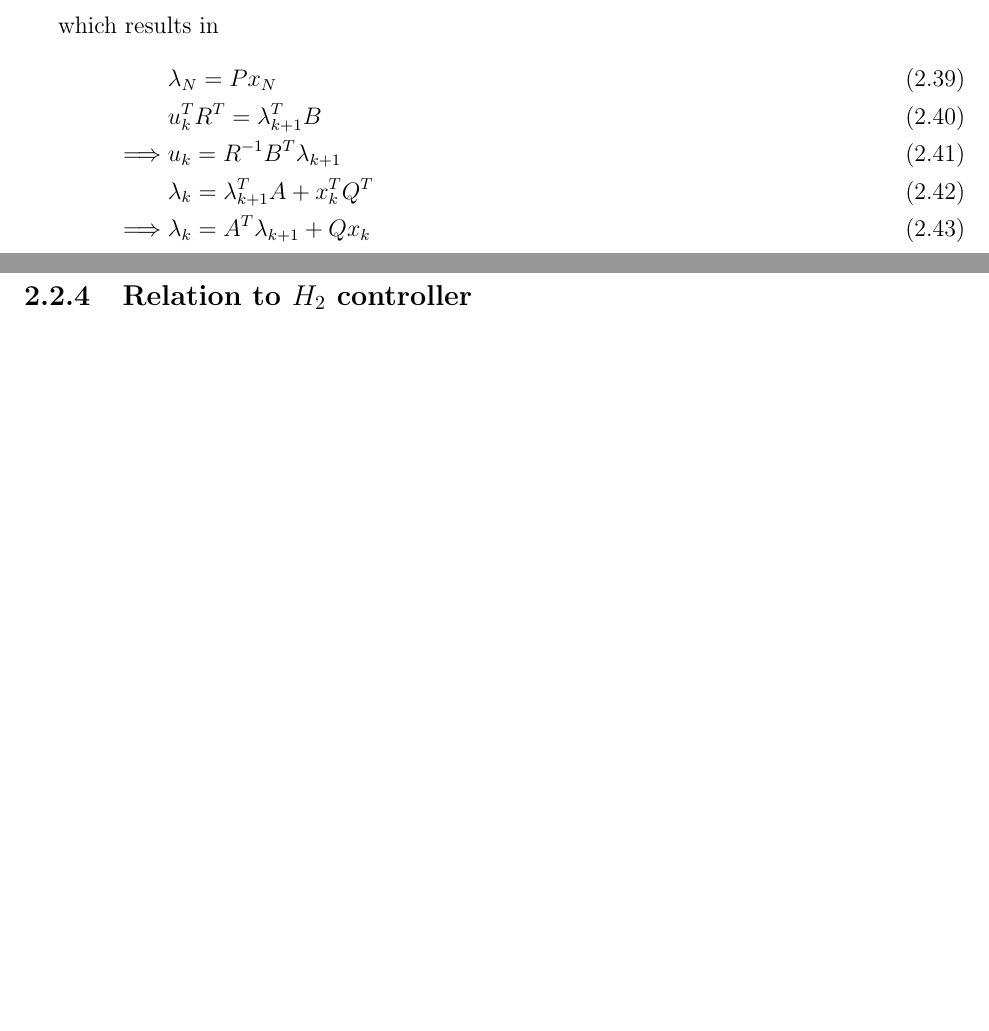
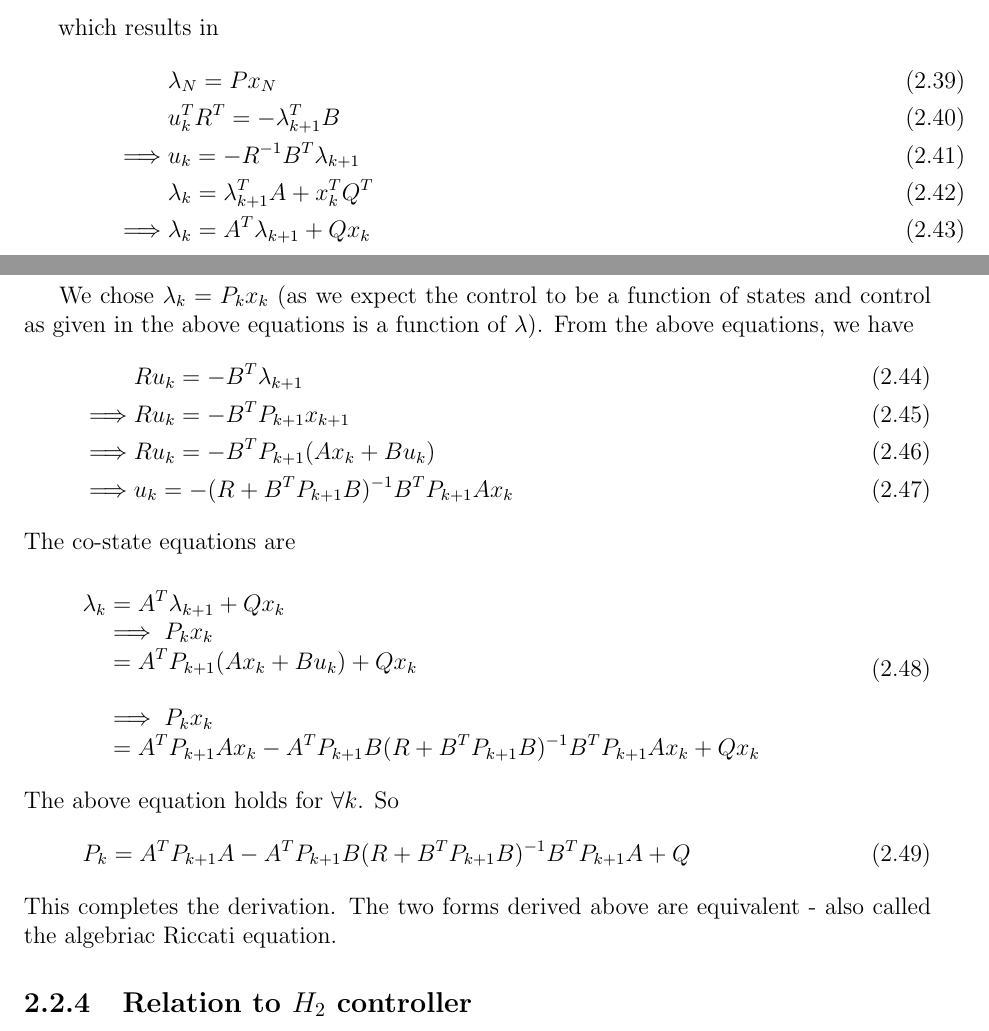
Before and after one commit to savadha2/Motion-Planning-for-Autonomous-Cars-Quick-Reference, a LaTeX thesis (main.tex, which reads chap2.tex): two parts of pages 19 and 20 of 32, joined at a grey line, cut so that both start at the same text, the shorter picture padded with empty space. Compiled offline with pdfLaTeX; a missing bibliography style is replaced by a similar one.

Commit message:
Updates from Overleaf

```diff
--- a/chap2.tex
+++ b/chap2.tex
@@ -209,12 +209,32 @@ For $\delta J$ to be zero (first order necessary conditions) and as $\lambda$ is
 which results in
 \begin{align}
     & \lambda_N = Px_N \\
-    & u_k^TR^T = \lambda_{k+1}^TB\\
-    \implies &u_k = R^{-1}B^T\lambda_{k+1} \\
+    & u_k^TR^T = -\lambda_{k+1}^TB\\
+    \implies &u_k = -R^{-1}B^T\lambda_{k+1} \\
     & \lambda_{k} = \lambda_{k+1}^TA + x_k^TQ^T \\
     \implies &\lambda_{k} = A^T\lambda_{k+1} + Qx_k
 \end{align}
 
+We chose $\lambda_k = P_kx_k$ (as we expect the control to be a function of states and control as given in the above equations is a function of $\lambda$).
+From the above equations, we have
+\begin{align}
+    & Ru_k = -B^T\lambda_{k+1} \\
+    \implies & Ru_k = -B^TP_{k+1}x_{k+1} \\
+    \implies & Ru_k = -B^TP_{k+1}(Ax_k + Bu_k) \\
+    \implies & u_k = -(R+B^TP_{k+1}B)^{-1}B^TP_{k+1}Ax_k
+\end{align}
+The co-state equations are
+\begin{dmath}
+     \lambda_{k} = A^T\lambda_{k+1} + Qx_k
+     \implies  P_kx_k = A^TP_{k+1}(Ax_k+Bu_k) + Qx_k \\
+     \implies  P_kx_k = A^TP_{k+1}Ax_k - A^TP_{k+1}B(R+B^TP_{k+1}B)^{-1}B^TP_{k+1}Ax_k + Qx_k
+\end{dmath}
+The above equation holds for $\forall k$.
+So
+\begin{align}
+     P_k = A^TP_{k+1}A - A^TP_{k+1}B(R+B^TP_{k+1}B)^{-1}B^TP_{k+1}A + Q
+\end{align}
+This completes the derivation. The two forms derived above are equivalent  - also called the algebriac Riccati equation.
 \subsection{Relation to $H_2$ controller}
 \section{MPC}
 \subsection{Stability}
```
